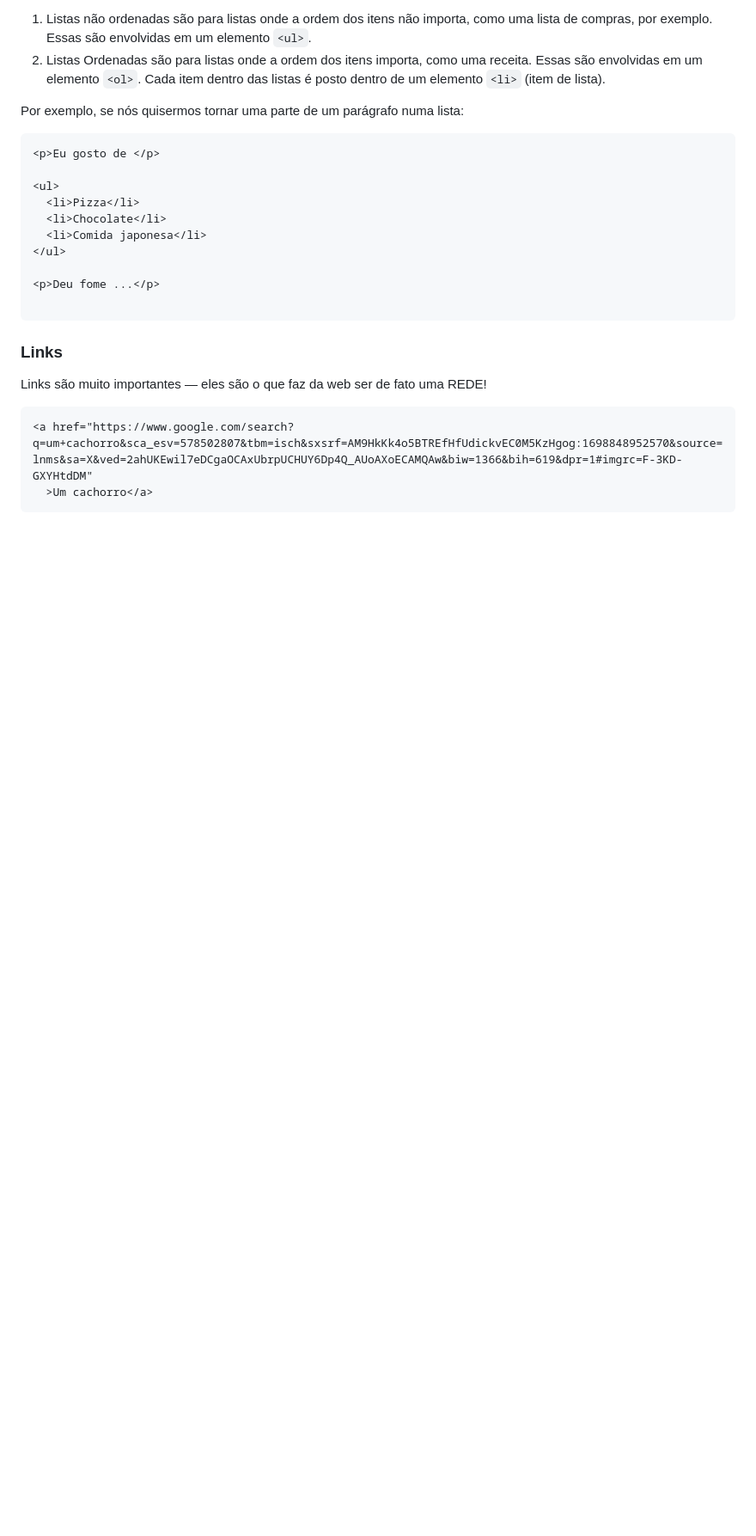
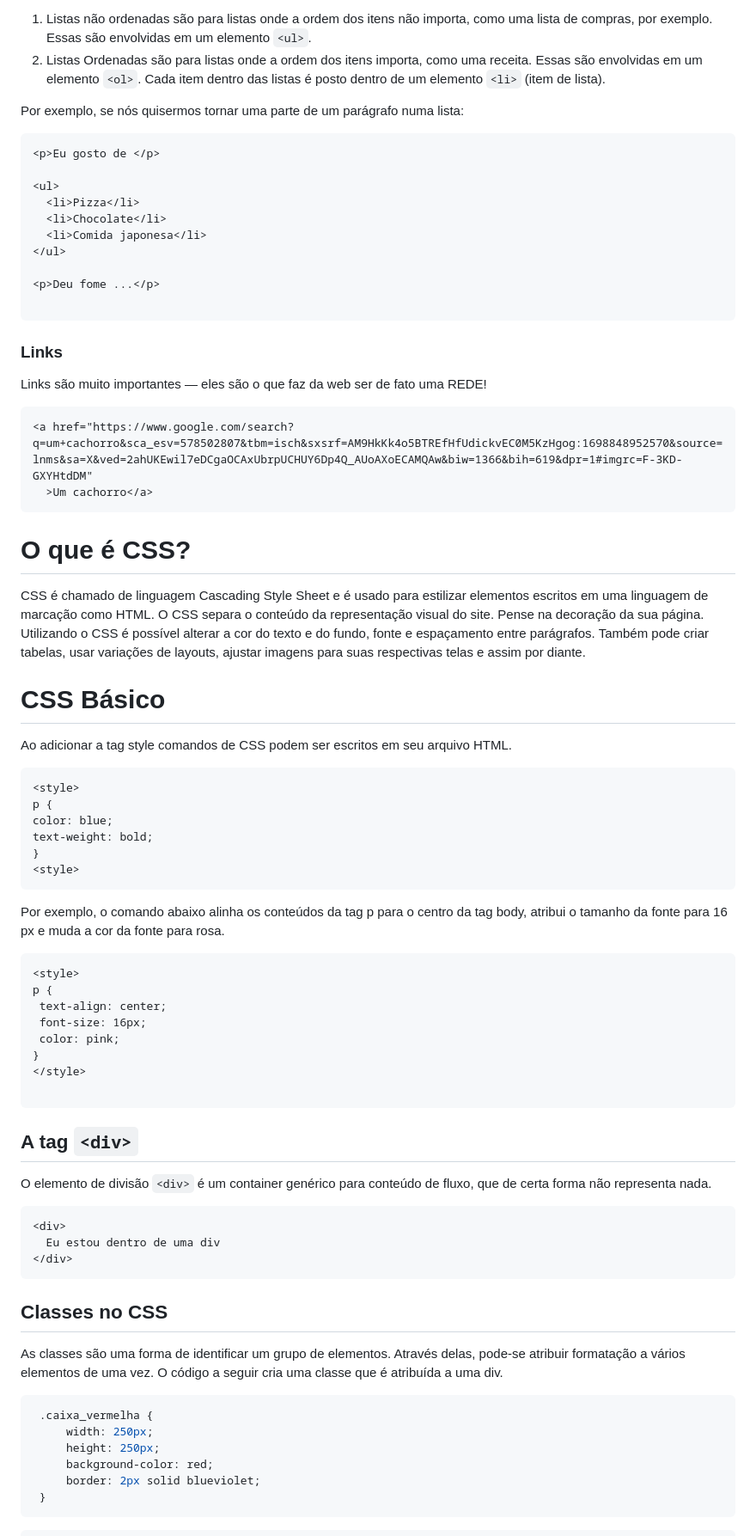
Before and after one commit to matheusdutra0207/HTML-b-sico, a Markdown page: README.md, the part around one of its changes. Shown at 86% size. GitHub-like rendering; blank space fills up the shorter version.

````diff
--- a/README.md
+++ b/README.md
@@ -93,3 +93,57 @@ Links são muito importantes — eles são o que faz da web ser de fato uma REDE
 <a href="https://www.google.com/search?q=um+cachorro&sca_esv=578502807&tbm=isch&sxsrf=AM9HkKk4o5BTREfHfUdickvEC0M5KzHgog:1698848952570&source=lnms&sa=X&ved=2ahUKEwil7eDCgaOCAxUbrpUCHUY6Dp4Q_AUoAXoECAMQAw&biw=1366&bih=619&dpr=1#imgrc=F-3KD-GXYHtdDM"
   >Um cachorro</a>
 ```
+
+# O que é CSS?
+
+CSS é chamado de linguagem Cascading Style Sheet e é usado para estilizar elementos escritos em uma linguagem de marcação como HTML. O CSS separa o conteúdo da representação visual do site. Pense  na decoração da sua página. Utilizando o CSS é possível alterar a cor do texto e do fundo, fonte e espaçamento entre parágrafos. Também pode criar tabelas, usar variações de layouts, ajustar imagens para suas respectivas telas e assim por diante.
+
+# CSS Básico
+
+Ao adicionar a tag style comandos de CSS podem ser escritos em seu arquivo HTML.
+
+```
+<style>
+p {
+color: blue;
+text-weight: bold;
+}
+<style>
+```
+
+Por exemplo, o comando abaixo alinha os conteúdos da tag p para o centro da tag body, atribui o tamanho da fonte para 16 px e muda a cor da fonte para rosa.
+
+```
+<style>
+p {
+ text-align: center;
+ font-size: 16px;
+ color: pink;
+}
+</style>
+
+```
+
+## A tag ```<div>```
+
+O elemento de divisão ```<div>``` é um container genérico para conteúdo de fluxo, que de certa forma não representa nada.
+
+```
+<div>
+  Eu estou dentro de uma div
+</div>
+```
+
+## Classes no CSS
+
+As classes são uma forma de identificar um grupo de elementos. Através delas, pode-se atribuir formatação a vários elementos de uma vez. O código a seguir cria uma classe que é atribuída a uma div.
+
+```CSS
+ .caixa_vermelha {
+     width: 250px;
+     height: 250px;
+     background-color: red;
+     border: 2px solid blueviolet;
+ }
+```
+
````
Also changed, not shown: other parts of README.md (+82 -0 lines).
